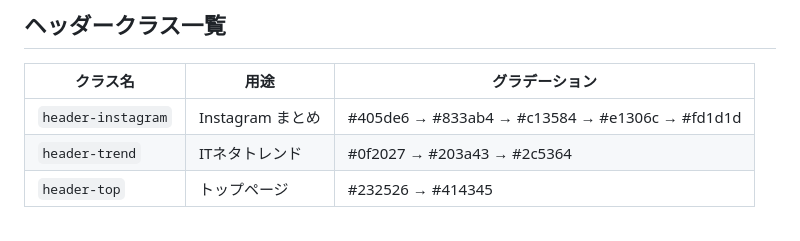
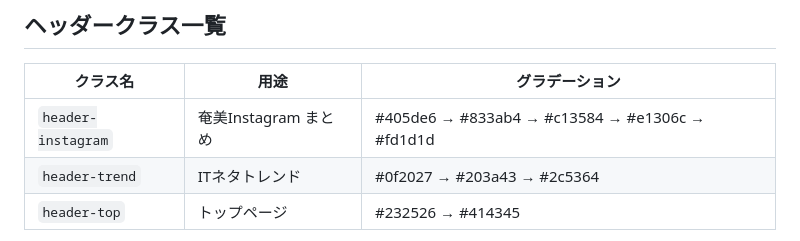
Before and after one commit to RyoichiOkishima/Open, a Markdown page: TEMPLATE.md, the part around the change. Rendered like a GitHub page.

Commit message:
Fix TEMPLATE.md: Instagram まとめ → 奄美Instagram まとめ
Co-Authored-By: Claude Opus 4.5 <noreply@anthropic.com>

```diff
--- a/TEMPLATE.md
+++ b/TEMPLATE.md
@@ -45,7 +45,7 @@ CSSの変更は `C:\Okishima\Open\style.css` のみで行う。
 
 | クラス名 | 用途 | グラデーション |
 |---------|------|--------------|
-| `header-instagram` | Instagram まとめ | #405de6 → #833ab4 → #c13584 → #e1306c → #fd1d1d |
+| `header-instagram` | 奄美Instagram まとめ | #405de6 → #833ab4 → #c13584 → #e1306c → #fd1d1d |
 | `header-trend` | ITネタトレンド | #0f2027 → #203a43 → #2c5364 |
 | `header-top` | トップページ | #232526 → #414345 |
 
```
